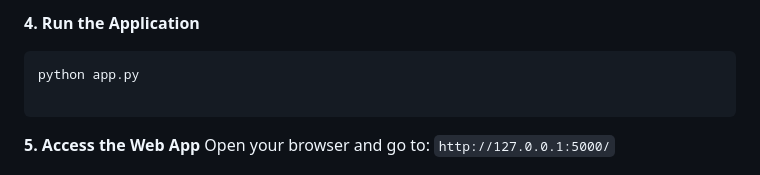
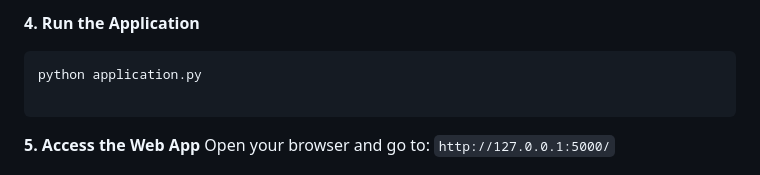
Before and after one commit to heetbhatt05/Algerian_Forest_Fire, a Markdown page: README.md, the part around the change. Rendered like a GitHub page.

Commit message:
Update application script name in README

````diff
--- a/README.md
+++ b/README.md
@@ -82,7 +82,7 @@ pip install -r requirements.txt
 **4. Run the Application**
 
 ```bash
-python app.py
+python application.py
 
 ```
 
````
